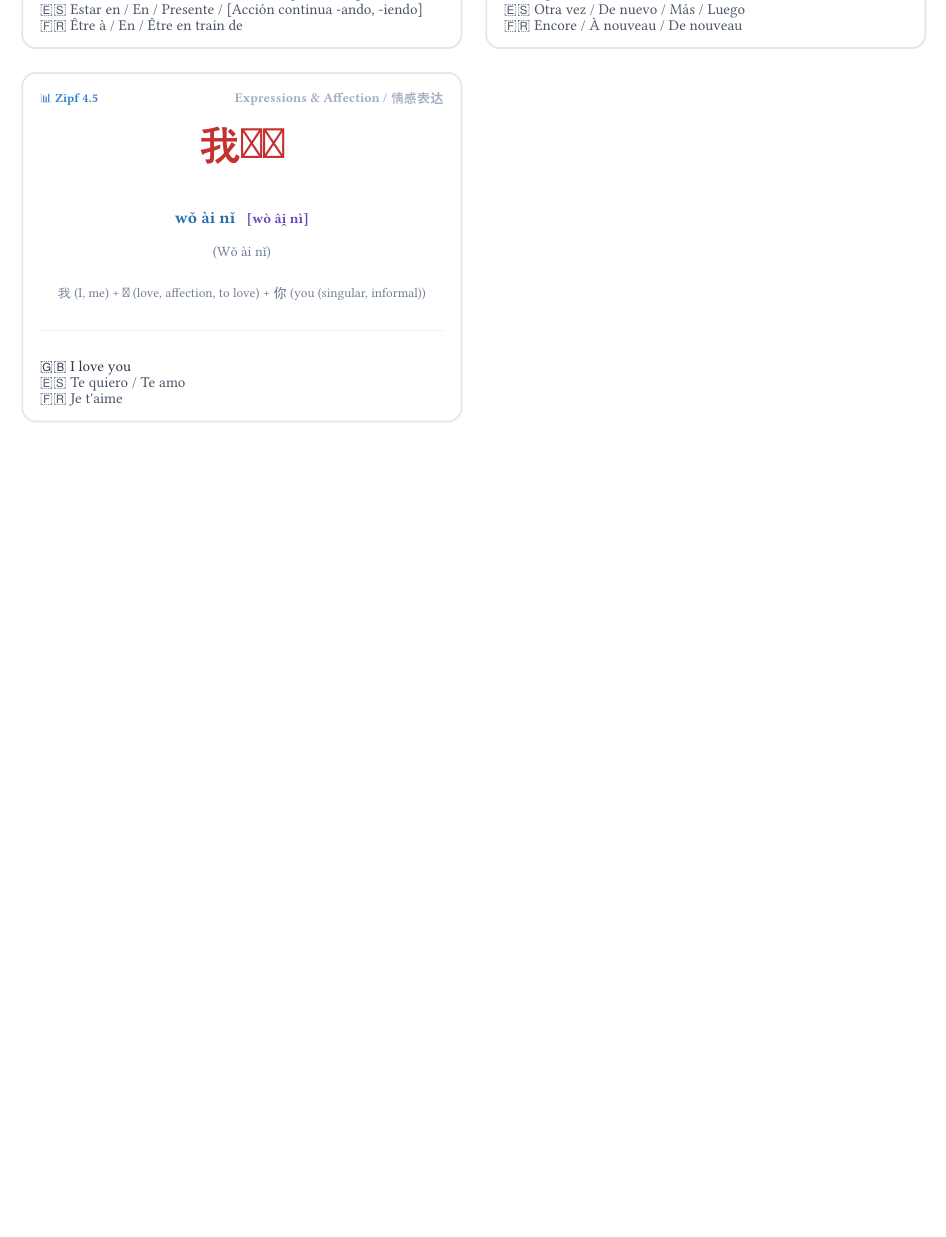
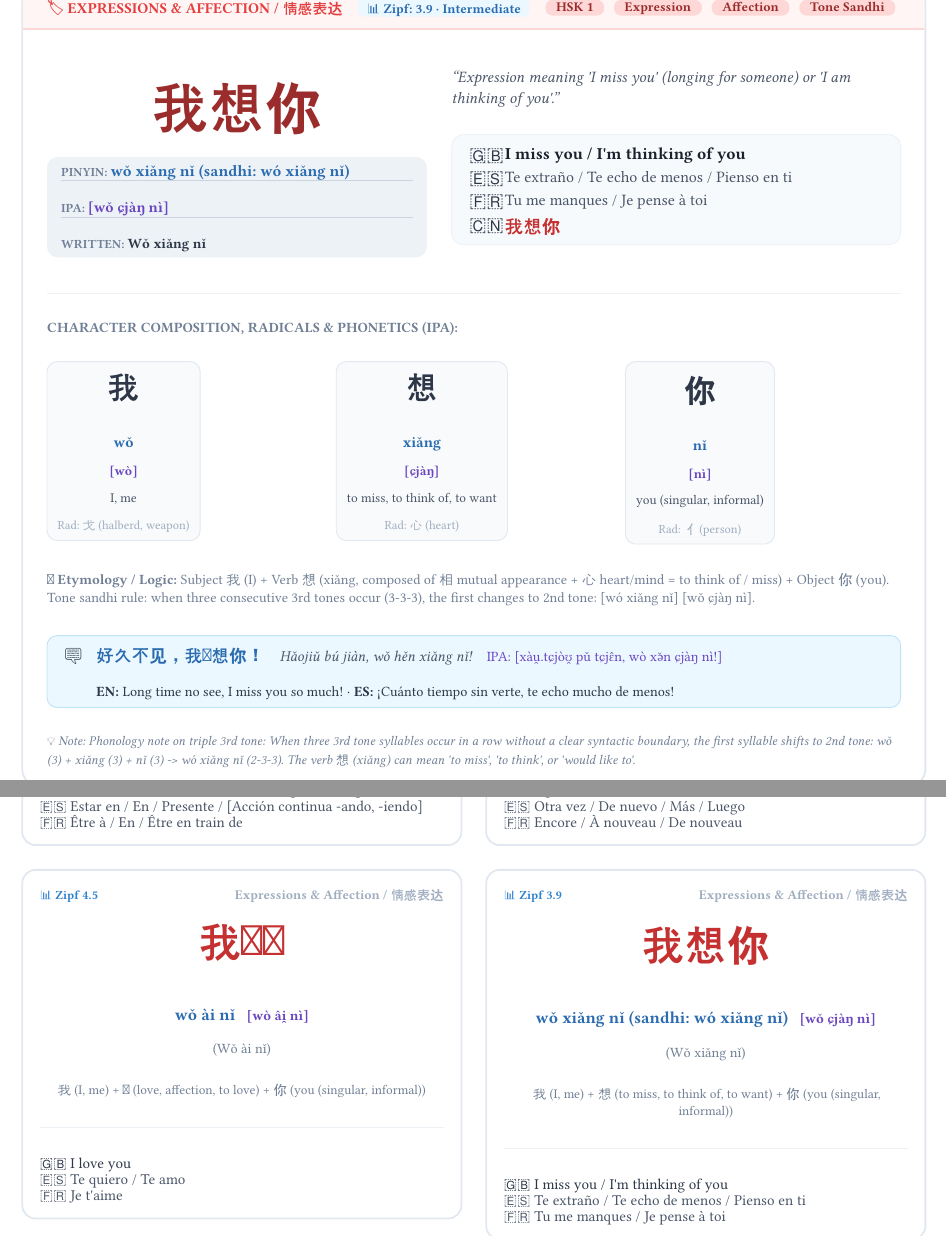
Before and after one commit to Sebls/OpenHao, a Typst document (vocabulary/saludos.typ): part of page 13 of 13 before the commit and two parts of pages 12 and 14 of 14 after it, the two joined at a grey line, cut at the place of the change, the shorter picture padded with empty space. Compiled offline with Typst 0.15; a missing font is replaced by an installed copy or a similar font.

Commit message:
feat(vocab): add 我想你 (wǒ xiǎng nǐ) card with 3-3-3 tone sandhi and IPA

```diff
--- a/vocabulary/saludos.typ
+++ b/vocabulary/saludos.typ
@@ -218,6 +218,25 @@
   category: "Expressions & Affection / 情感表达"
 )
 
+#vocab-card(
+  hanzi: "我想你",
+  pinyin-phonetic: "wǒ xiǎng nǐ (sandhi: wó xiǎng nǐ)",
+  pinyin-written: "Wǒ xiǎng nǐ",
+  ipa: "[wǒ ɕjàŋ nì]",
+  zipf: "3.9",
+  frequency-tier: "Intermediate",
+  definition: "Expression meaning 'I miss you' (longing for someone) or 'I am thinking of you'.",
+  breakdown: ((char: "我", pinyin: "wǒ", ipa: "[wò]", meaning: "I, me", radical: "戈 (halberd, weapon)"), (char: "想", pinyin: "xiǎng", ipa: "[ɕjàŋ]", meaning: "to miss, to think of, to want", radical: "心 (heart)"), (char: "你", pinyin: "nǐ", ipa: "[nì]", meaning: "you (singular, informal)", radical: "亻 (person)")),
+  composition-note: "Subject 我 (I) + Verb 想 (xiǎng, composed of 相 mutual appearance + 心 heart/mind = to think of / miss) + Object 你 (you). Tone sandhi rule: when three consecutive 3rd tones occur (3-3-3), the first changes to 2nd tone: [wó xiǎng nǐ] [wǒ ɕjàŋ nì].",
+  en: "I miss you / I'm thinking of you",
+  es: "Te extraño / Te echo de menos / Pienso en ti",
+  fr: "Tu me manques / Je pense à toi",
+  example: (zh: "好久不见，我很想你！", pinyin: "Hǎojiǔ bú jiàn, wǒ hěn xiǎng nǐ!", ipa: "[xàu̯.tɕjòʊ̯ pǔ tɕjɛ̂n, wò xə̌n ɕjàŋ nì!]", en: "Long time no see, I miss you so much!", es: "¡Cuánto tiempo sin verte, te echo mucho de menos!"),
+  tags: ("HSK 1", "Expression", "Affection", "Tone Sandhi"),
+  note: "Phonology note on triple 3rd tone: When three 3rd tone syllables occur in a row without a clear syntactic boundary, the first syllable shifts to 2nd tone: wǒ (3) + xiǎng (3) + nǐ (3) -> wó xiǎng nǐ (2-3-3). The verb 想 (xiǎng) can mean 'to miss', 'to think', or 'would like to'.",
+  category: "Expressions & Affection / 情感表达"
+)
+
 #pagebreak()
 == Printable Flashcards / Cutout Grid View (2-Column)
 #v(8pt)
@@ -357,4 +376,16 @@
     category: "Expressions & Affection / 情感表达",
     breakdown: ((char: "我", pinyin: "wǒ", meaning: "I, me"), (char: "爱", pinyin: "ài", meaning: "love, affection, to love"), (char: "你", pinyin: "nǐ", meaning: "you (singular, informal)"))
   ),
+  vocab-card-compact(
+    hanzi: "我想你",
+    pinyin-phonetic: "wǒ xiǎng nǐ (sandhi: wó xiǎng nǐ)",
+    pinyin-written: "Wǒ xiǎng nǐ",
+    ipa: "[wǒ ɕjàŋ nì]",
+    zipf: "3.9",
+    en: "I miss you / I'm thinking of you",
+    es: "Te extraño / Te echo de menos / Pienso en ti",
+    fr: "Tu me manques / Je pense à toi",
+    category: "Expressions & Affection / 情感表达",
+    breakdown: ((char: "我", pinyin: "wǒ", meaning: "I, me"), (char: "想", pinyin: "xiǎng", meaning: "to miss, to think of, to want"), (char: "你", pinyin: "nǐ", meaning: "you (singular, informal)"))
+  ),
 )
```
Also changed, not shown: vocabulary/saludos.pdf, vocabulary/saludos.typ (4 more changed lines), 1 other file.
